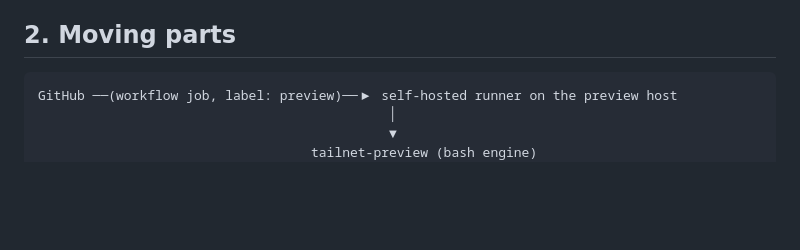
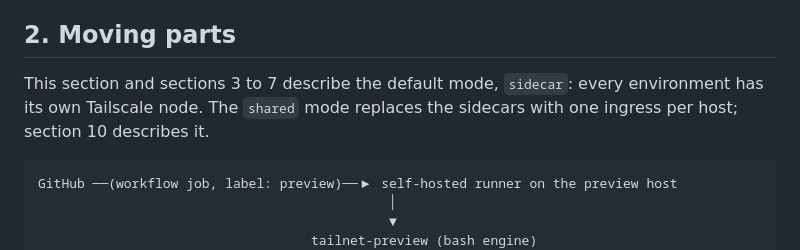
Before and after one commit to riverscn/tailnet-preview, a Markdown page: docs/design.md, the part around the change. GitHub-like rendering; blank space fills up the shorter version.

````diff
--- a/docs/design.md
+++ b/docs/design.md
@@ -26,6 +26,9 @@ Change it first when the design changes.
 - Untrusted contributors. Deploying a PR runs its code on the host (see [security.md](security.md)).
 
 ## 2. Moving parts
+
+This section and sections 3 to 7 describe the default mode, `sidecar`: every environment has its own
+Tailscale node. The `shared` mode replaces the sidecars with one ingress per host; section 10 describes it.
 
 ```
 GitHub ──(workflow job, label: preview)──▶ self-hosted runner on the preview host
````
Also changed, not shown: README.md (+29 -8 lines), README.zh-CN.md (+18 -4 lines).
